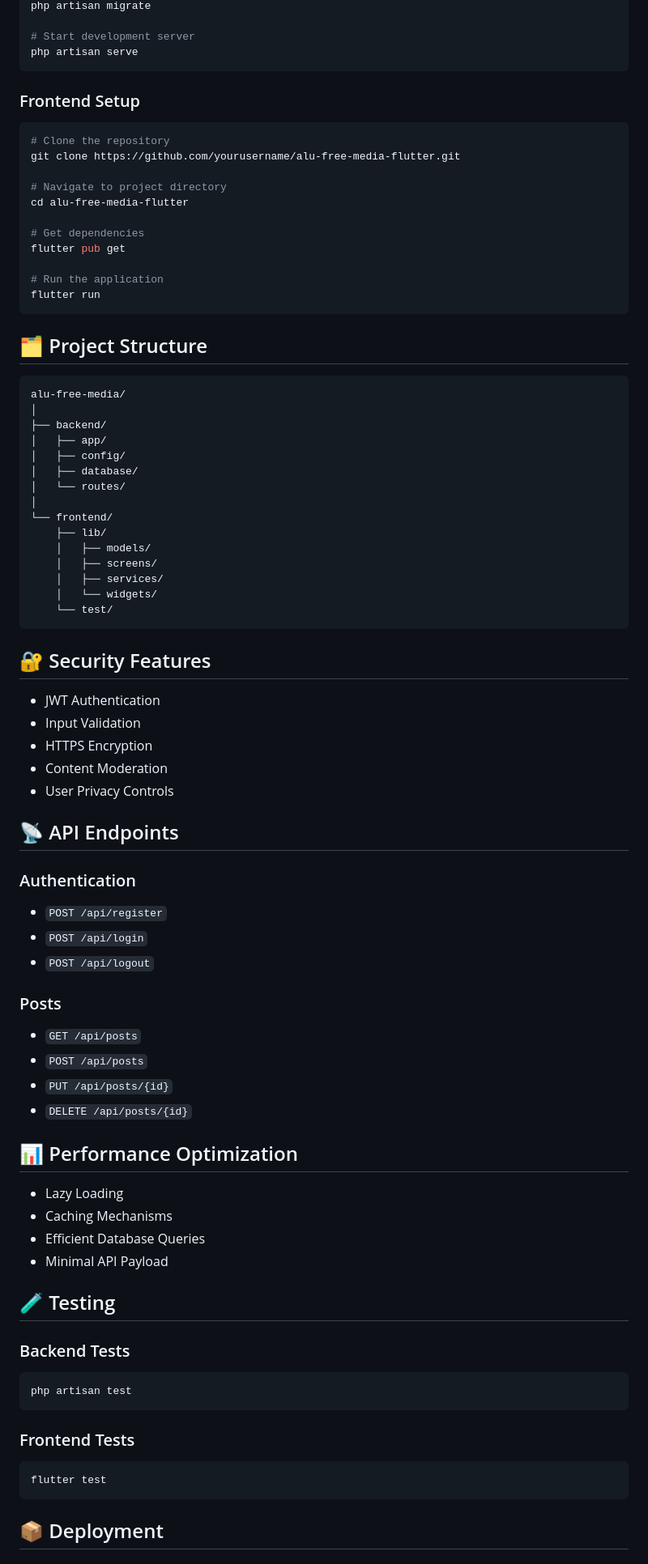
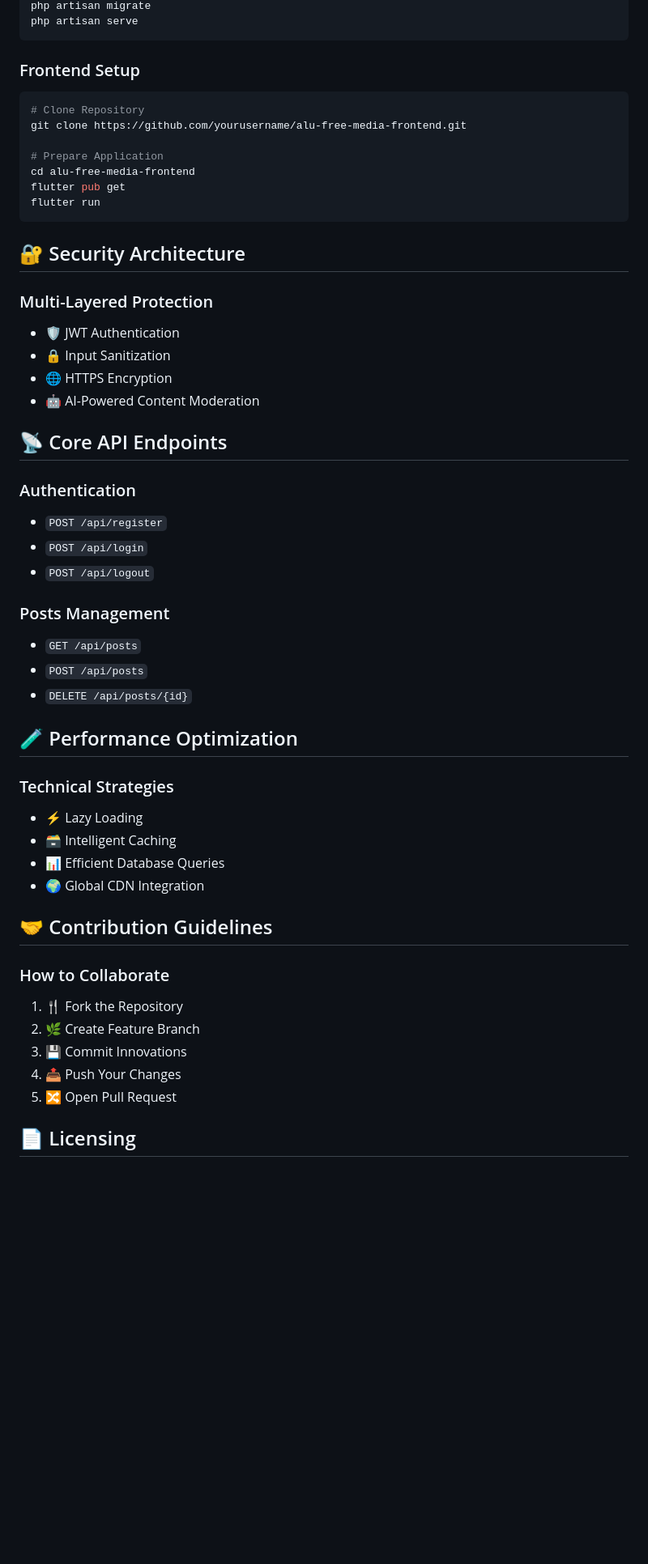
Before and after one commit to Ngum12/Individual-Assignment-02, a Markdown page: freeworld_post/README.md, the part around the change printed below. Shown: that part at 81% size. GitHub-like rendering; blank space fills up the shorter version.

````diff
--- a/freeworld_post/README.md
+++ b/freeworld_post/README.md
@@ -67,81 +61,54 @@ php artisan key:generate
 php artisan migrate
-
-# Start development server
 php artisan serve
 ```
 
 ### Frontend Setup
 ```bash
-# Clone the repository
-git clone https://github.com/yourusername/alu-free-media-flutter.git
+# Clone Repository
+git clone https://github.com/yourusername/alu-free-media-frontend.git
 
-# Navigate to project directory
-cd alu-free-media-flutter
-
-# Get dependencies
+# Prepare Application
+cd alu-free-media-frontend
 flutter pub get
-
-# Run the application
 flutter run
 ```
 
-## 🗂️ Project Structure
+## 🔐 Security Architecture
 
-```
-alu-free-media/
-│
-├── backend/
-│   ├── app/
-│   ├── config/
-│   ├── database/
-│   └── routes/
-│
-└── frontend/
-    ├── lib/
-    │   ├── models/
-    │   ├── screens/
-    │   ├── services/
-    │   └── widgets/
-    └── test/
-```
+### Multi-Layered Protection
+- 🛡️ JWT Authentication
+- 🔒 Input Sanitization
+- 🌐 HTTPS Encryption
+- 🤖 AI-Powered Content Moderation
 
-## 🔐 Security Features
-- JWT Authentication
-- Input Validation
-- HTTPS Encryption
-- Content Moderation
-- User Privacy Controls
-
-## 📡 API Endpoints
+## 📡 Core API Endpoints
 
 ### Authentication
 - `POST /api/register`
 - `POST /api/login`
 - `POST /api/logout`
 
-### Posts
+### Posts Management
 - `GET /api/posts`
 - `POST /api/posts`
-- `PUT /api/posts/{id}`
 - `DELETE /api/posts/{id}`
 
-## 📊 Performance Optimization
-- Lazy Loading
-- Caching Mechanisms
-- Efficient Database Queries
-- Minimal API Payload
+## 🧪 Performance Optimization
 
-## 🧪 Testing
+### Technical Strategies
+- ⚡ Lazy Loading
+- 🗃️ Intelligent Caching
+- 📊 Efficient Database Queries
+- 🌍 Global CDN Integration
 
-### Backend Tests
-```bash
-php artisan test
-```
+## 🤝 Contribution Guidelines
 
-### Frontend Tests
-```bash
-flutter test
-```
+### How to Collaborate
+1. 🍴 Fork the Repository
+2. 🌿 Create Feature Branch
+3. 💾 Commit Innovations
+4. 📤 Push Your Changes
+5. 🔀 Open Pull Request
 
-## 📦 Deployment
+## 📄 Licensing
 
````
Also changed, not shown: other parts of freeworld_post/README.md (+59 -75 lines).
